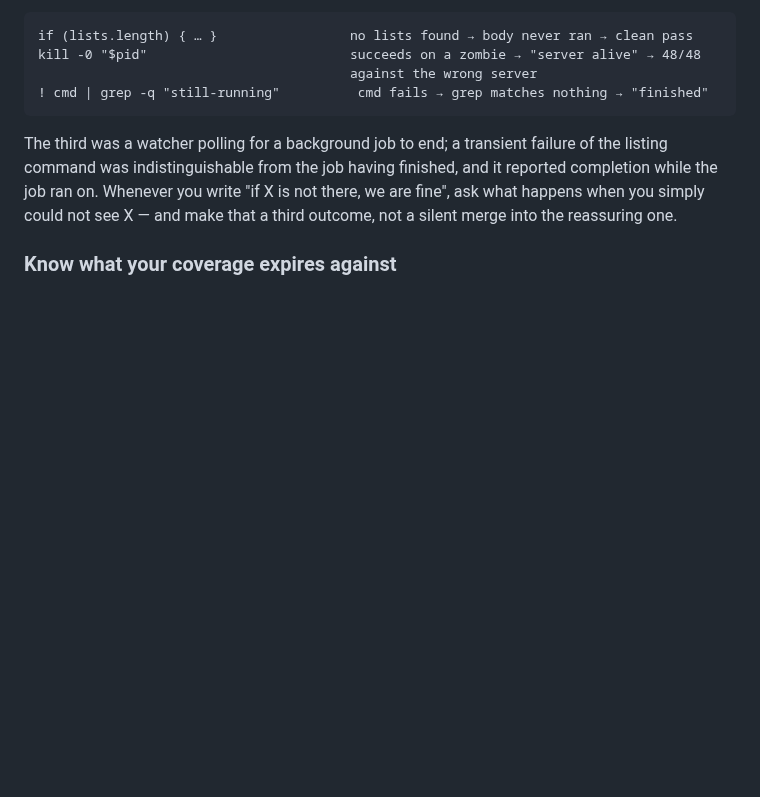
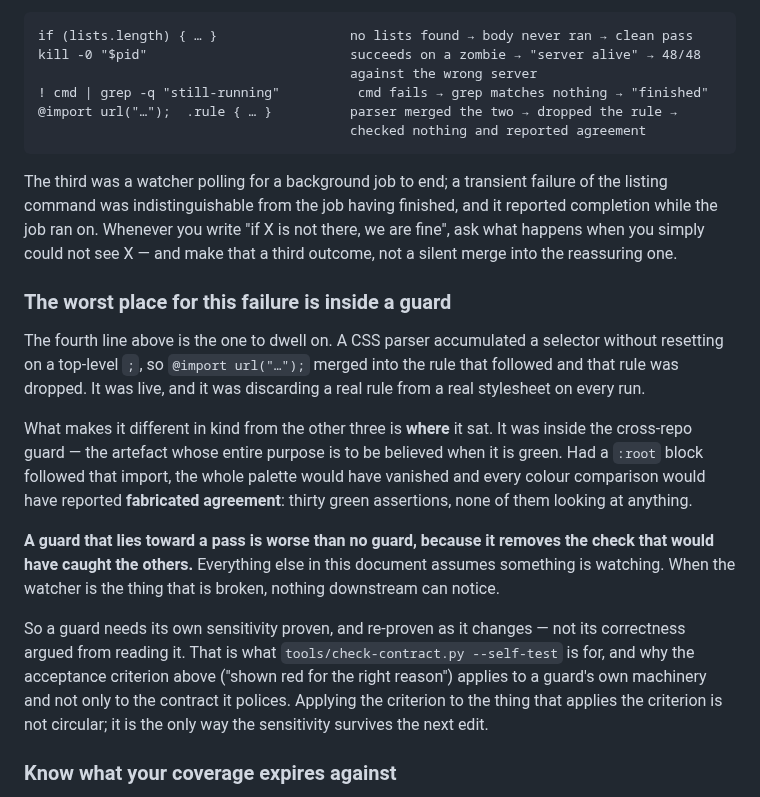
Before and after one commit to mikaelstaldal/mysuite, a Markdown page: spec/measurement-protocol.md, the part around the change. GitHub-like rendering; blank space fills up the shorter version.

Commit message:
Record the in-guard parser defect at full strength
The @import swallow was not a parser bug that got fixed; it was the first
instance of this week's recurring failure INSIDE the guard, which is the
worst place for it. Recorded as that.

The family — stale server, stale database, zombie liveness check,
seed-data content volume, a watcher's negative grep — all share one shape:
the apparatus reports success while measuring something other than what
was intended. The parser defect sat inside the artefact whose entire
purpose is to be believed when it is green. Had a :root block followed the
import, the whole palette would have vanished and every colour comparison
would have reported fabricated agreement: thirty green assertions, none of
them looking at anything.

Hence the statement worth keeping: a guard that lies toward a pass is
worse than no guard, because it removes the check that would have caught
the others. Everything else in the protocol assumes something is watching;
when the watcher is what is broken, nothing downstream can notice. So a
guard needs its sensitivity proven and re-proven as it changes, rather
than its correctness argued from reading it — which is what --self-test is
for, and why "shown red for the right reason" applies to a guard's own
machinery and not only to the contract it polices.

AGENTS.md §3.2 gains the README row, which is that section's own defect
committed by its author in the changeset that added it. Kept because it
measures how easily the pattern slips past someone actively looking for
it, not because it is amusing.

The CANNOT_CHECK defect is deliberately NOT in §3.2's table — it is a
different shape, a promise the artefact failed to keep rather than a
rationale true of a subset, and blurring the two would weaken the pattern
§3.2 names. It sits with the rule it broke instead, with the instruction
to verify the limits print on every terminating path by running each one.

Co-Authored-By: Claude Opus 5 <noreply@anthropic.com>

```diff
--- a/spec/measurement-protocol.md
+++ b/spec/measurement-protocol.md
@@ -185,12 +185,38 @@ work:
     kill -0 "$pid"                          succeeds on a zombie → "server alive" → 48/48
                                             against the wrong server
     ! cmd | grep -q "still-running"          cmd fails → grep matches nothing → "finished"
+    @import url("…");  .rule { … }          parser merged the two → dropped the rule →
+                                            checked nothing and reported agreement
 
 The third was a watcher polling for a background job to end; a transient failure of the
 listing command was indistinguishable from the job having finished, and it reported
 completion while the job ran on. Whenever you write "if X is not there, we are fine", ask
 what happens when you simply could not see X — and make that a third outcome, not a silent
 merge into the reassuring one.
+
+### The worst place for this failure is inside a guard
+
+The fourth line above is the one to dwell on. A CSS parser accumulated a selector without
+resetting on a top-level `;`, so `@import url("…");` merged into the rule that followed and
+that rule was dropped. It was live, and it was discarding a real rule from a real stylesheet
+on every run.
+
+What makes it different in kind from the other three is **where** it sat. It was inside the
+cross-repo guard — the artefact whose entire purpose is to be believed when it is green. Had
+a `:root` block followed that import, the whole palette would have vanished and every colour
+comparison would have reported **fabricated agreement**: thirty green assertions, none of
+them looking at anything.
+
+**A guard that lies toward a pass is worse than no guard, because it removes the check that
+would have caught the others.** Everything else in this document assumes something is
+watching. When the watcher is the thing that is broken, nothing downstream can notice.
+
+So a guard needs its own sensitivity proven, and re-proven as it changes — not its
+correctness argued from reading it. That is what `tools/check-contract.py --self-test` is
+for, and why the acceptance criterion above ("shown red for the right reason") applies to a
+guard's own machinery and not only to the contract it polices. Applying the criterion to the
+thing that applies the criterion is not circular; it is the only way the sensitivity survives
+the next edit.
 
 ### Know what your coverage expires against
 
```
Also changed, not shown: AGENTS.md (+13 -0 lines).
